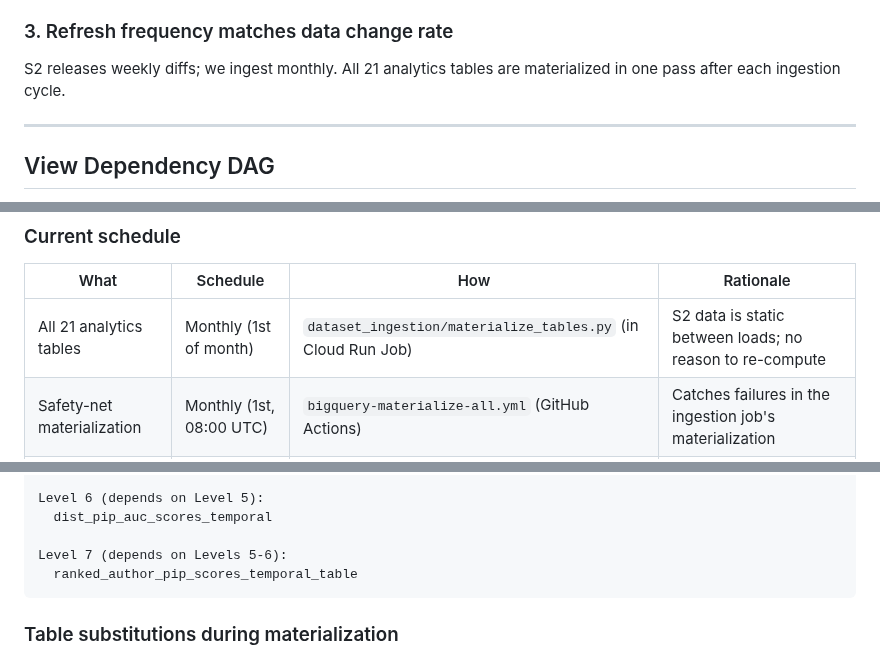
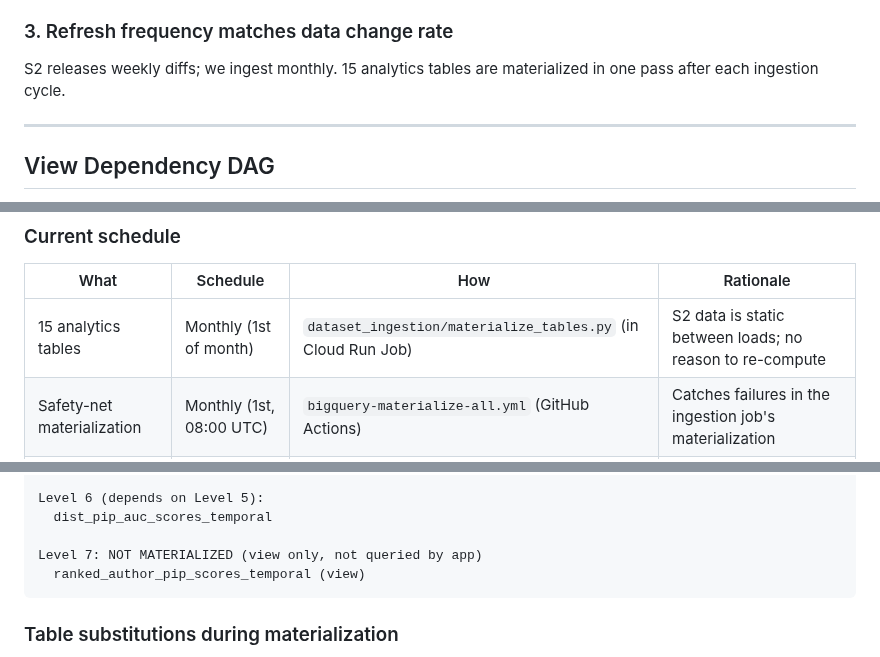
Before and after one commit to ipeirotis-org/scholar_v2, a Markdown page: docs/architecture-analytics-details.md, 3 parts joined by grey strips. Drawn GitHub-style.

````diff
--- a/docs/architecture-analytics-details.md
+++ b/docs/architecture-analytics-details.md
@@ -20,7 +20,7 @@ All views are materialized into tables during monthly ingestion. S2 data is stat
 
 ### 3. Refresh frequency matches data change rate
 
-S2 releases weekly diffs; we ingest monthly. All 21 analytics tables are materialized in one pass after each ingestion cycle.
+S2 releases weekly diffs; we ingest monthly. 15 analytics tables are materialized in one pass after each ingestion cycle.
 
 ---
 
@@ -264,7 +264,7 @@ Joins `stats_author_pip_scores_temporal` + `dist_pip_auc_scores_temporal`. Adds
 
 | What | Schedule | How | Rationale |
 |------|----------|-----|-----------|
-| All 21 analytics tables | Monthly (1st of month) | `dataset_ingestion/materialize_tables.py` (in Cloud Run Job) | S2 data is static between loads; no reason to re-compute |
+| 15 analytics tables | Monthly (1st of month) | `dataset_ingestion/materialize_tables.py` (in Cloud Run Job) | S2 data is static between loads; no reason to re-compute |
 | Safety-net materialization | Monthly (1st, 08:00 UTC) | `bigquery-materialize-all.yml` (GitHub Actions) | Catches failures in the ingestion job's materialization |
 | Views deployment | On SQL file change | `bigquery-views.yml` (GitHub Actions) | Views kept for dev/debugging |
 
@@ -299,8 +299,8 @@ Level 5 (depends on Levels 1-4):
 Level 6 (depends on Level 5):
   dist_pip_auc_scores_temporal
 
-Level 7 (depends on Levels 5-6):
-  ranked_author_pip_scores_temporal_table
+Level 7: NOT MATERIALIZED (view only, not queried by app)
+  ranked_author_pip_scores_temporal (view)
 ```
 
 ### Table substitutions during materialization
````
Also changed, not shown: other parts of docs/architecture-analytics-details.md (+1 -1 lines), docs/architecture-ingestion.md (+2 -2 lines).
